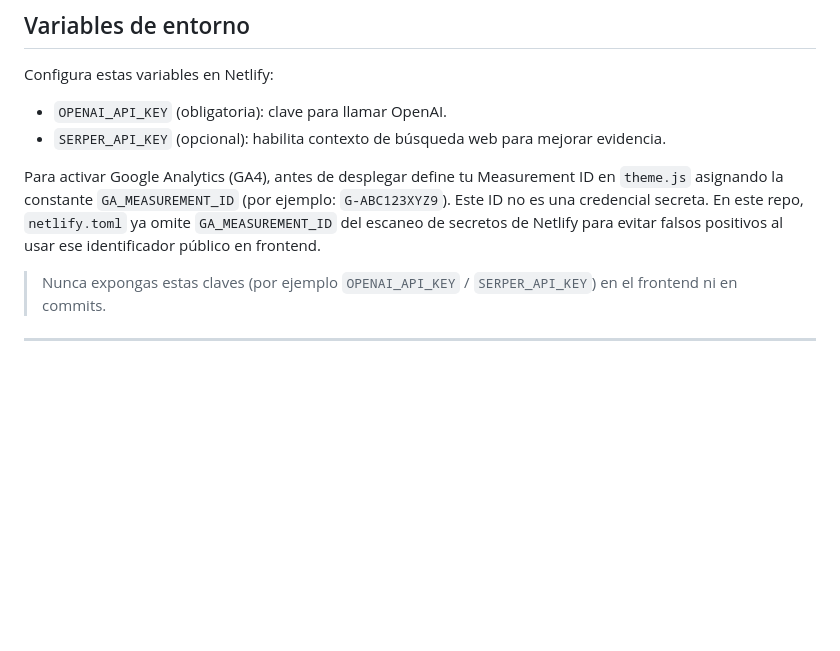
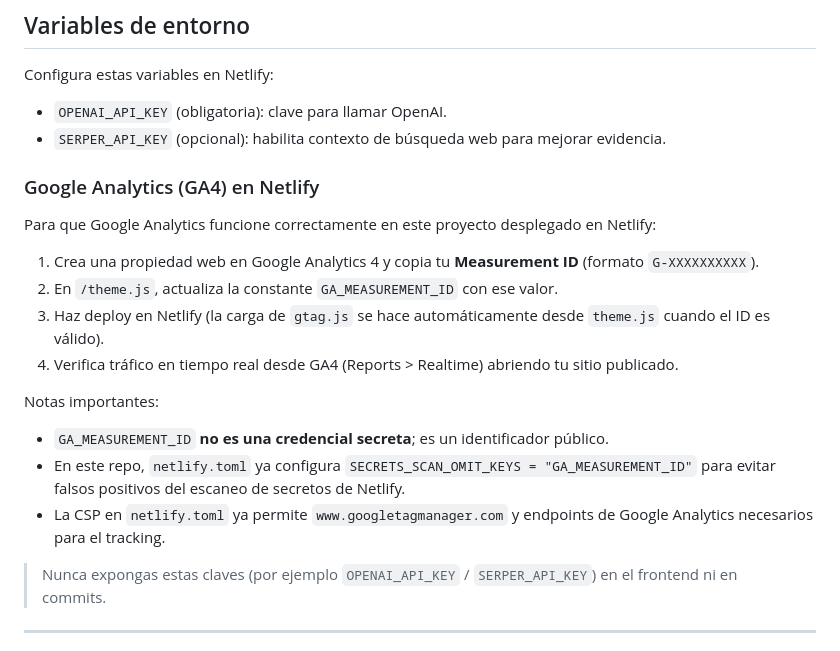
Before and after one commit to jeremyagnz/chequealoAI, a Markdown page: README.md, the part around the change. Rendered like a GitHub page; blank space fills up the shorter version.

Commit message:
Add GA4 Netlify setup steps to README

```diff
--- a/README.md
+++ b/README.md
@@ -106,8 +106,20 @@ Configura estas variables en Netlify:
 - `OPENAI_API_KEY` (obligatoria): clave para llamar OpenAI.
 - `SERPER_API_KEY` (opcional): habilita contexto de búsqueda web para mejorar evidencia.
 
-Para activar Google Analytics (GA4), antes de desplegar define tu Measurement ID en `theme.js` asignando la constante `GA_MEASUREMENT_ID` (por ejemplo: `G-ABC123XYZ9`). Este ID no es una credencial secreta.
-En este repo, `netlify.toml` ya omite `GA_MEASUREMENT_ID` del escaneo de secretos de Netlify para evitar falsos positivos al usar ese identificador público en frontend.
+### Google Analytics (GA4) en Netlify
+
+Para que Google Analytics funcione correctamente en este proyecto desplegado en Netlify:
+
+1. Crea una propiedad web en Google Analytics 4 y copia tu **Measurement ID** (formato `G-XXXXXXXXXX`).
+2. En `/theme.js`, actualiza la constante `GA_MEASUREMENT_ID` con ese valor.
+3. Haz deploy en Netlify (la carga de `gtag.js` se hace automáticamente desde `theme.js` cuando el ID es válido).
+4. Verifica tráfico en tiempo real desde GA4 (Reports > Realtime) abriendo tu sitio publicado.
+
+Notas importantes:
+
+- `GA_MEASUREMENT_ID` **no es una credencial secreta**; es un identificador público.
+- En este repo, `netlify.toml` ya configura `SECRETS_SCAN_OMIT_KEYS = "GA_MEASUREMENT_ID"` para evitar falsos positivos del escaneo de secretos de Netlify.
+- La CSP en `netlify.toml` ya permite `www.googletagmanager.com` y endpoints de Google Analytics necesarios para el tracking.
 
 > Nunca expongas estas claves (por ejemplo `OPENAI_API_KEY` / `SERPER_API_KEY`) en el frontend ni en commits.
 
```
